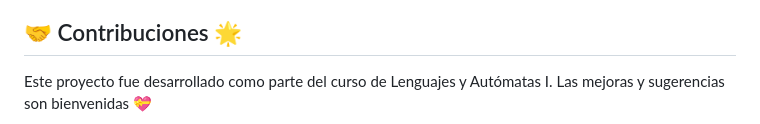
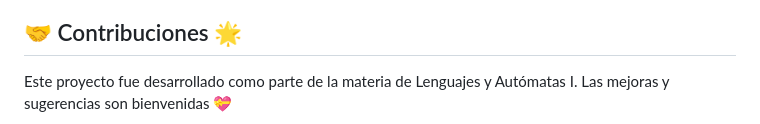
Before and after one commit to Luceritoet/Mini-IDE, a Markdown page: README.md, the part around one of its changes. Rendered like a GitHub page.

```diff
--- a/README.md
+++ b/README.md
@@ -105,5 +105,5 @@ El Mini IDE Web presenta un diseño super bonito con una paleta de colores en to
 
 ## 🤝 Contribuciones 🌟
 
-Este proyecto fue desarrollado como parte del curso de Lenguajes y Autómatas I. Las mejoras y sugerencias son bienvenidas 💝
+Este proyecto fue desarrollado como parte de la materia de Lenguajes y Autómatas I. Las mejoras y sugerencias son bienvenidas 💝
 
```
Also changed, not shown: other parts of README.md (+3 -1 lines).
